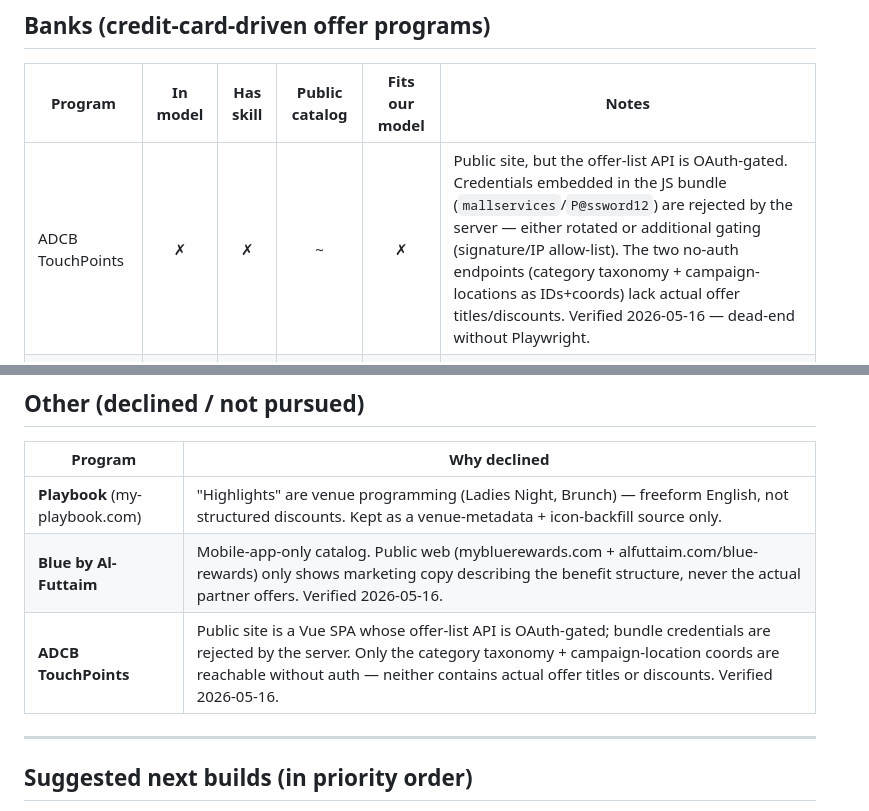
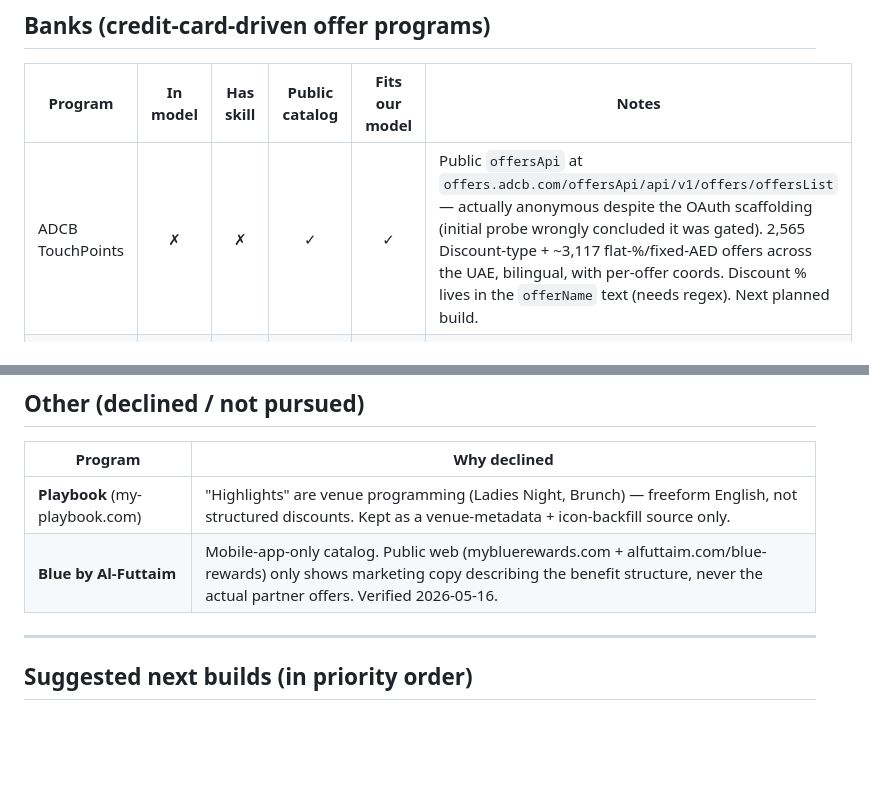
Before and after one commit to scripts-and-tables/dxb-discounts, a Markdown page: docs/loyalty-program-coverage.md, 2 parts joined by grey strips. Rendered like a GitHub page; blank space fills up the shorter version.

Commit message:
Revert ADCB TouchPoints dead-end note — API is actually public
The offers.adcb.com SPA does have an OAuth flow scaffolded, but only
*some* endpoints under offersApi enforce it. The actual offer-list
endpoint (api/v1/offers/offersList) accepts an anonymous GET when
called with the right marketplaceId + offerType params, returning the
full catalog with brand names, logos, descriptions, end dates, and
per-offer coords.

Confirmed totals: 2,565 Discount-type offers + ~3,117 flat-% /
fixed-AED partner offers UAE-wide. Worth building.

Co-Authored-By: Claude Opus 4.7 (1M context) <noreply@anthropic.com>

```diff
--- a/docs/loyalty-program-coverage.md
+++ b/docs/loyalty-program-coverage.md
@@ -58,7 +58,7 @@ Last updated: 2026-05-16.
 
 | Program | In model | Has skill | Public catalog | Fits our model | Notes |
 |---|:-:|:-:|:-:|:-:|---|
-| ADCB TouchPoints | ✗ | ✗ | ~ | ✗ | Public site, but the offer-list API is OAuth-gated. Credentials embedded in the JS bundle (`mallservices`/`P@ssword12`) are rejected by the server — either rotated or additional gating (signature/IP allow-list). The two no-auth endpoints (category taxonomy + campaign-locations as IDs+coords) lack actual offer titles/discounts. Verified 2026-05-16 — dead-end without Playwright. |
+| ADCB TouchPoints | ✗ | ✗ | ✓ | ✓ | Public `offersApi` at `offers.adcb.com/offersApi/api/v1/offers/offersList` — actually anonymous despite the OAuth scaffolding (initial probe wrongly concluded it was gated). 2,565 Discount-type + ~3,117 flat-%/fixed-AED offers across the UAE, bilingual, with per-offer coords. Discount % lives in the `offerName` text (needs regex). Next planned build. |
 | FAB Rewards | ✗ | ✗ | ✓ | ✓ | Manchester City card, Careem 20% |
 | Emirates NBD Smiles | ✗ | ✗ | ✓ | ✓ | Massive lifestyle perks catalog |
 | CBD Smiles | ✗ | ✗ | ~ | ✓ | Co-brand with Smiles |
@@ -110,7 +110,6 @@ Last updated: 2026-05-16.
 |---|---|
 | **Playbook** (my-playbook.com) | "Highlights" are venue programming (Ladies Night, Brunch) — freeform English, not structured discounts. Kept as a venue-metadata + icon-backfill source only. |
 | **Blue by Al-Futtaim** | Mobile-app-only catalog. Public web (mybluerewards.com + alfuttaim.com/blue-rewards) only shows marketing copy describing the benefit structure, never the actual partner offers. Verified 2026-05-16. |
-| **ADCB TouchPoints** | Public site is a Vue SPA whose offer-list API is OAuth-gated; bundle credentials are rejected by the server. Only the category taxonomy + campaign-location coords are reachable without auth — neither contains actual offer titles or discounts. Verified 2026-05-16. |
 
 ---
 
```
